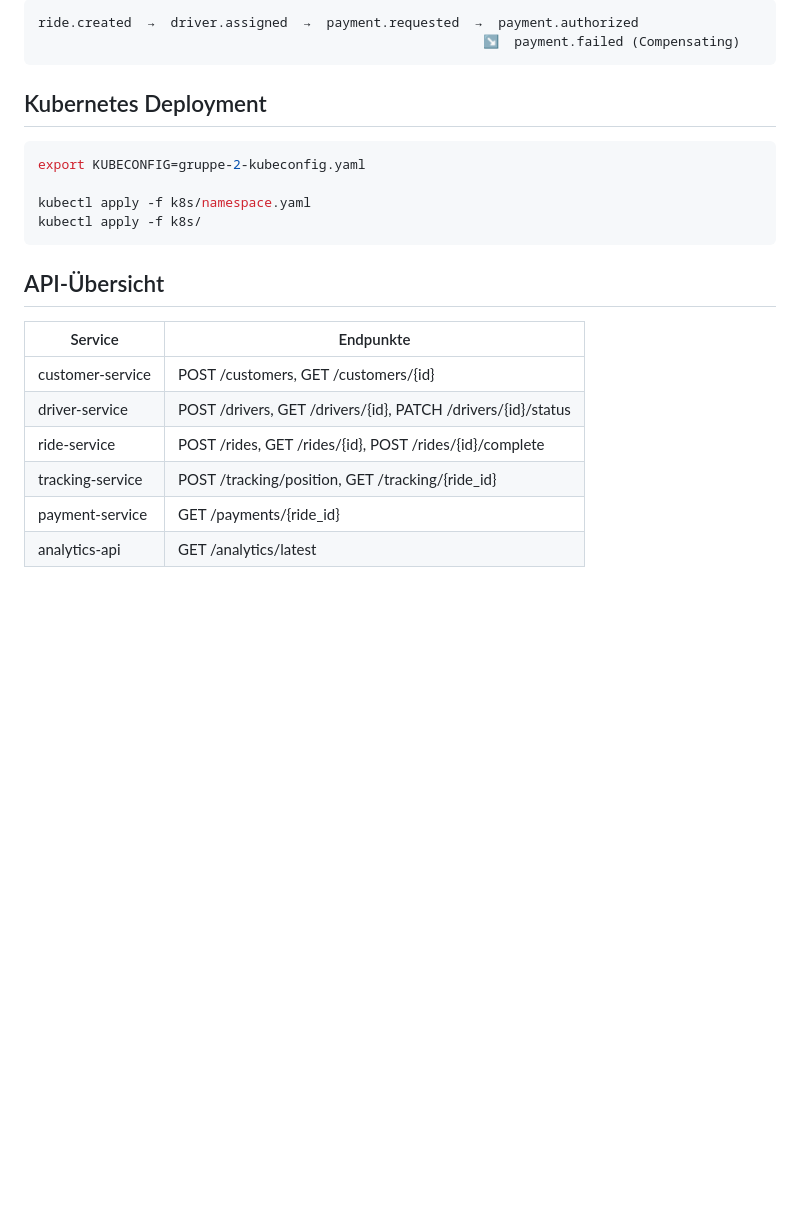
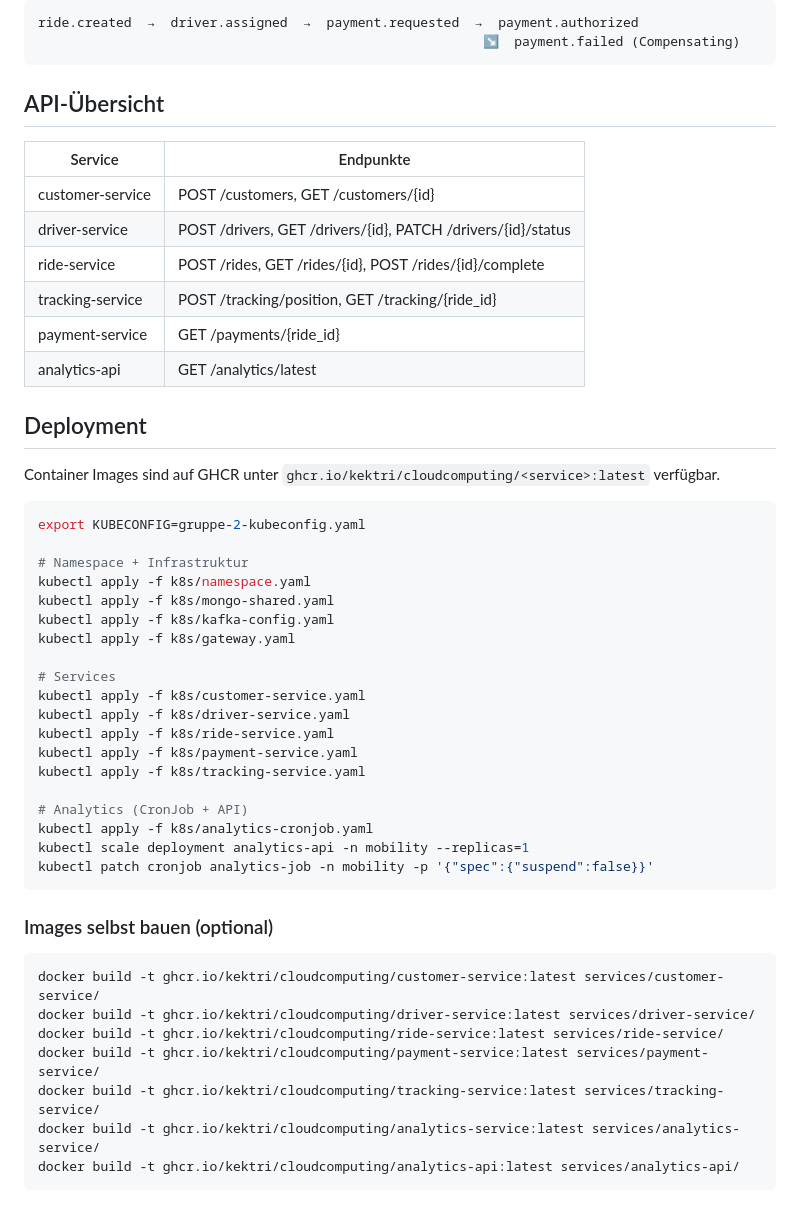
Before and after one commit to KekTri/CloudComputing, a Markdown page: README.md, the part around the change. GitHub-like rendering; blank space fills up the shorter version.

Commit message:
architektur übersicht hinzugefügt, readme deployment ergänzt

````diff
--- a/README.md
+++ b/README.md
@@ -50,22 +50,51 @@ ride.created  →  driver.assigned  →  payment.requested  →  payment.authori
                                                          ↘  payment.failed (Compensating)
 ```
 
-## Kubernetes Deployment
+## API-Übersicht
+
+| Service          | Endpunkte                                                    |
+|------------------|--------------------------------------------------------------|
+| customer-service | POST /customers, GET /customers/{id}                         |
+| driver-service   | POST /drivers, GET /drivers/{id}, PATCH /drivers/{id}/status |
+| ride-service     | POST /rides, GET /rides/{id}, POST /rides/{id}/complete      |
+| tracking-service | POST /tracking/position, GET /tracking/{ride_id}             |
+| payment-service  | GET /payments/{ride_id}                                      |
+| analytics-api    | GET /analytics/latest                                        |
+
+## Deployment
+
+Container Images sind auf GHCR unter `ghcr.io/kektri/cloudcomputing/<service>:latest` verfügbar.
 
 ```bash
 export KUBECONFIG=gruppe-2-kubeconfig.yaml
 
+# Namespace + Infrastruktur
 kubectl apply -f k8s/namespace.yaml
-kubectl apply -f k8s/
+kubectl apply -f k8s/mongo-shared.yaml
+kubectl apply -f k8s/kafka-config.yaml
+kubectl apply -f k8s/gateway.yaml
+
+# Services
+kubectl apply -f k8s/customer-service.yaml
+kubectl apply -f k8s/driver-service.yaml
+kubectl apply -f k8s/ride-service.yaml
+kubectl apply -f k8s/payment-service.yaml
+kubectl apply -f k8s/tracking-service.yaml
+
+# Analytics (CronJob + API)
+kubectl apply -f k8s/analytics-cronjob.yaml
+kubectl scale deployment analytics-api -n mobility --replicas=1
+kubectl patch cronjob analytics-job -n mobility -p '{"spec":{"suspend":false}}'
 ```
 
-## API-Übersicht
+### Images selbst bauen (optional)
 
-| Service          | Endpunkte                                              |
-|------------------|--------------------------------------------------------|
-| customer-service | POST /customers, GET /customers/{id}                   |
-| driver-service   | POST /drivers, GET /drivers/{id}, PATCH /drivers/{id}/status |
-| ride-service     | POST /rides, GET /rides/{id}, POST /rides/{id}/complete |
-| tracking-service | POST /tracking/position, GET /tracking/{ride_id}       |
-| payment-service  | GET /payments/{ride_id}                                |
-| analytics-api    | GET /analytics/latest                                  |
+```bash
+docker build -t ghcr.io/kektri/cloudcomputing/customer-service:latest services/customer-service/
+docker build -t ghcr.io/kektri/cloudcomputing/driver-service:latest services/driver-service/
+docker build -t ghcr.io/kektri/cloudcomputing/ride-service:latest services/ride-service/
+docker build -t ghcr.io/kektri/cloudcomputing/payment-service:latest services/payment-service/
+docker build -t ghcr.io/kektri/cloudcomputing/tracking-service:latest services/tracking-service/
+docker build -t ghcr.io/kektri/cloudcomputing/analytics-service:latest services/analytics-service/
+docker build -t ghcr.io/kektri/cloudcomputing/analytics-api:latest services/analytics-api/
+```
````
Also changed, not shown: architektur.md (added, +155 -0 lines).
